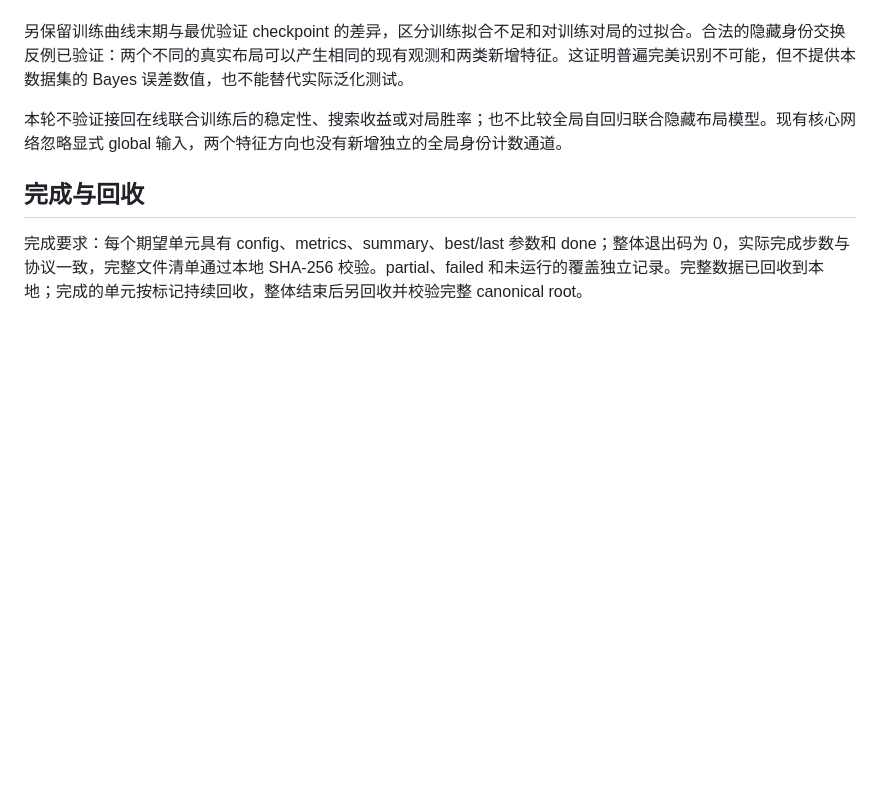
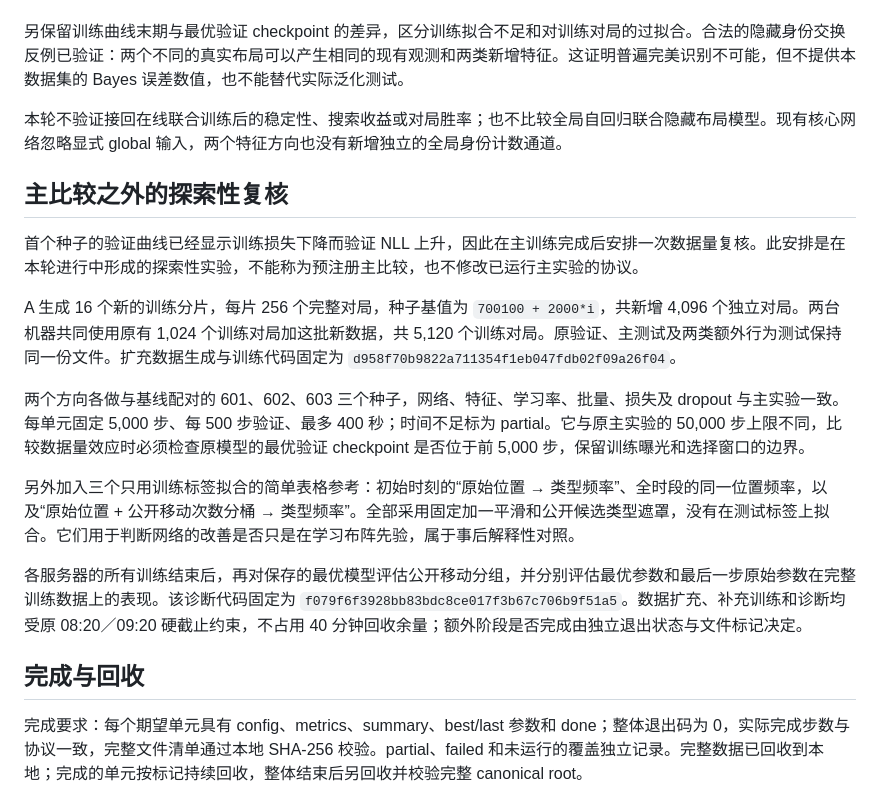
Before and after one commit to freezeng123456/JunQi, a Markdown page: experiments/belief_features_20260913/PROTOCOL.md, the part around the change. Drawn GitHub-style; blank space fills up the shorter version.

Commit message:
docs: distinguish the adaptive data-volume check from the primary experiment

```diff
--- a/experiments/belief_features_20260913/PROTOCOL.md
+++ b/experiments/belief_features_20260913/PROTOCOL.md
@@ -41,6 +41,18 @@
 
 本轮不验证接回在线联合训练后的稳定性、搜索收益或对局胜率；也不比较全局自回归联合隐藏布局模型。现有核心网络忽略显式 global 输入，两个特征方向也没有新增独立的全局身份计数通道。
 
+## 主比较之外的探索性复核
+
+首个种子的验证曲线已经显示训练损失下降而验证 NLL 上升，因此在主训练完成后安排一次数据量复核。此安排是在本轮进行中形成的探索性实验，不能称为预注册主比较，也不修改已运行主实验的协议。
+
+A 生成 16 个新的训练分片，每片 256 个完整对局，种子基值为 `700100 + 2000*i`，共新增 4,096 个独立对局。两台机器共同使用原有 1,024 个训练对局加这批新数据，共 5,120 个训练对局。原验证、主测试及两类额外行为测试保持同一份文件。扩充数据生成与训练代码固定为 `d958f70b9822a711354f1eb047fdb02f09a26f04`。
+
+两个方向各做与基线配对的 601、602、603 三个种子，网络、特征、学习率、批量、损失及 dropout 与主实验一致。每单元固定 5,000 步、每 500 步验证、最多 400 秒；时间不足标为 partial。它与原主实验的 50,000 步上限不同，比较数据量效应时必须检查原模型的最优验证 checkpoint 是否位于前 5,000 步，保留训练曝光和选择窗口的边界。
+
+另外加入三个只用训练标签拟合的简单表格参考：初始时刻的“原始位置 → 类型频率”、全时段的同一位置频率，以及“原始位置 + 公开移动次数分桶 → 类型频率”。全部采用固定加一平滑和公开候选类型遮罩，没有在测试标签上拟合。它们用于判断网络的改善是否只是在学习布阵先验，属于事后解释性对照。
+
+各服务器的所有训练结束后，再对保存的最优模型评估公开移动分组，并分别评估最优参数和最后一步原始参数在完整训练数据上的表现。该诊断代码固定为 `f079f6f3928bb83bdc8ce017f3b67c706b9f51a5`。数据扩充、补充训练和诊断均受原 08:20／09:20 硬截止约束，不占用 40 分钟回收余量；额外阶段是否完成由独立退出状态与文件标记决定。
+
 ## 完成与回收
 
 完成要求：每个期望单元具有 config、metrics、summary、best/last 参数和 done；整体退出码为 0，实际完成步数与协议一致，完整文件清单通过本地 SHA-256 校验。partial、failed 和未运行的覆盖独立记录。完整数据已回收到本地；完成的单元按标记持续回收，整体结束后另回收并校验完整 canonical root。
```
